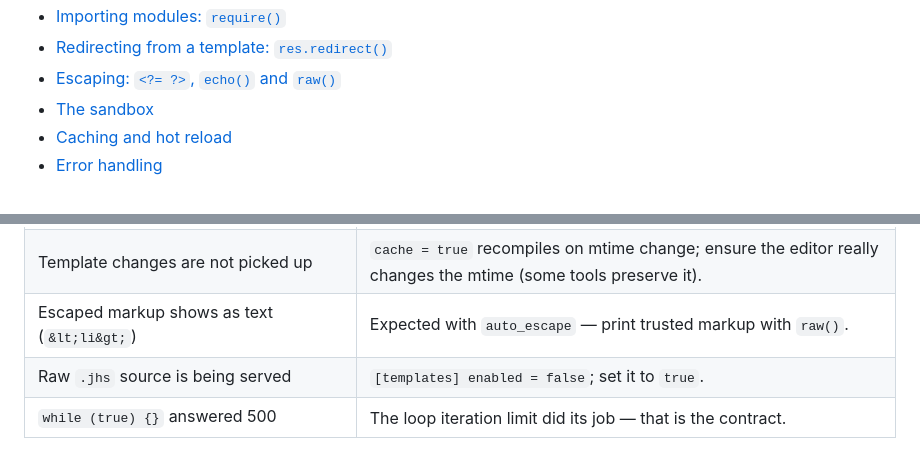
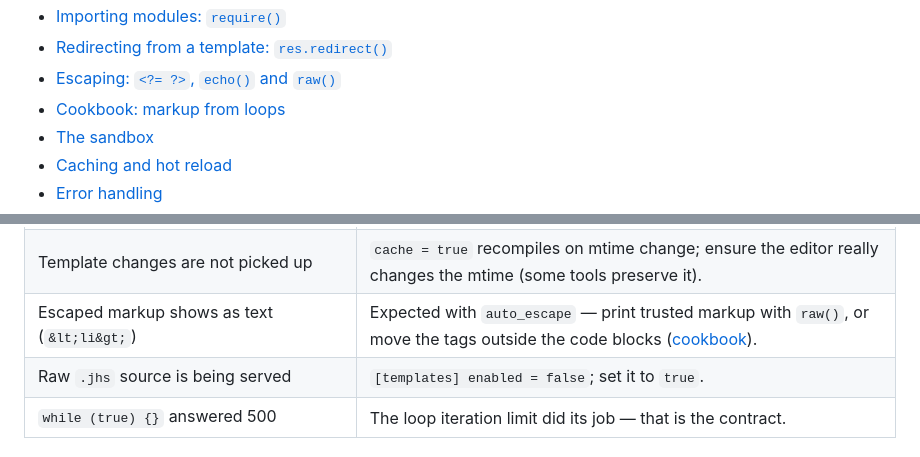
Before and after one commit to Justo-Tapiador/wallermax-server, a Markdown page: README-jhs-engine.md, 2 parts joined by grey strips. GitHub-like rendering.

```diff
--- a/README-jhs-engine.md
+++ b/README-jhs-engine.md
@@ -24,6 +24,7 @@ see the [main README](README.md).
 - [Importing modules: `require()`](#importing-modules-require)
 - [Redirecting from a template: `res.redirect()`](#redirecting-from-a-template-resredirect)
 - [Escaping: `<?= ?>`, `echo()` and `raw()`](#escaping--echo-and-raw)
+- [Cookbook: markup from loops](#cookbook-markup-from-loops)
 - [The sandbox](#the-sandbox)
 - [Caching and hot reload](#caching-and-hot-reload)
 - [Error handling](#error-handling)
@@ -666,7 +810,7 @@ header allowlist.
 | `500 Template execution error ... ReferenceError: x is not defined` | The variable is not declared in the template — declare it or check the typo. The injected `user` global is always defined (`null` when anonymous); anything else must be declared. |
 | `GET /x` answers JSON 404 but the file exists | Is it `views/x.jhs`? The views tree only serves extensionless paths after a 404; `public/` serves `/x.jhs` directly. |
 | Template changes are not picked up | `cache = true` recompiles on mtime change; ensure the editor really changes the mtime (some tools preserve it). |
-| Escaped markup shows as text (`&lt;li&gt;`) | Expected with `auto_escape` — print trusted markup with `raw()`. |
+| Escaped markup shows as text (`&lt;li&gt;`) | Expected with `auto_escape` — print trusted markup with `raw()`, or move the tags outside the code blocks ([cookbook](#cookbook-markup-from-loops)). |
 | Raw `.jhs` source is being served | `[templates] enabled = false`; set it to `true`. |
 | `while (true) {}` answered 500 | The loop iteration limit did its job — that is the contract. |
 
```
Also changed, not shown: other parts of README-jhs-engine.md (+143 -0 lines).
